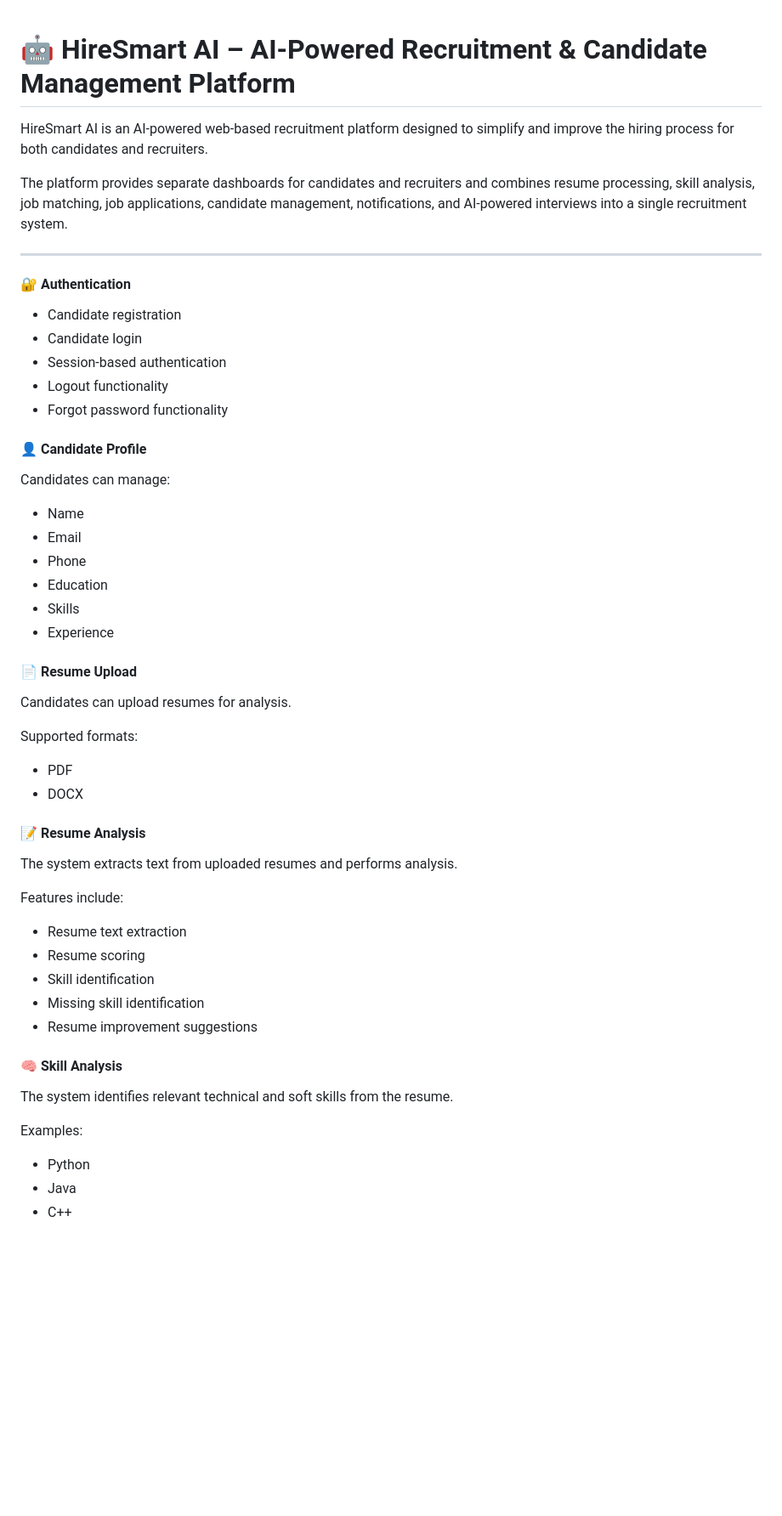
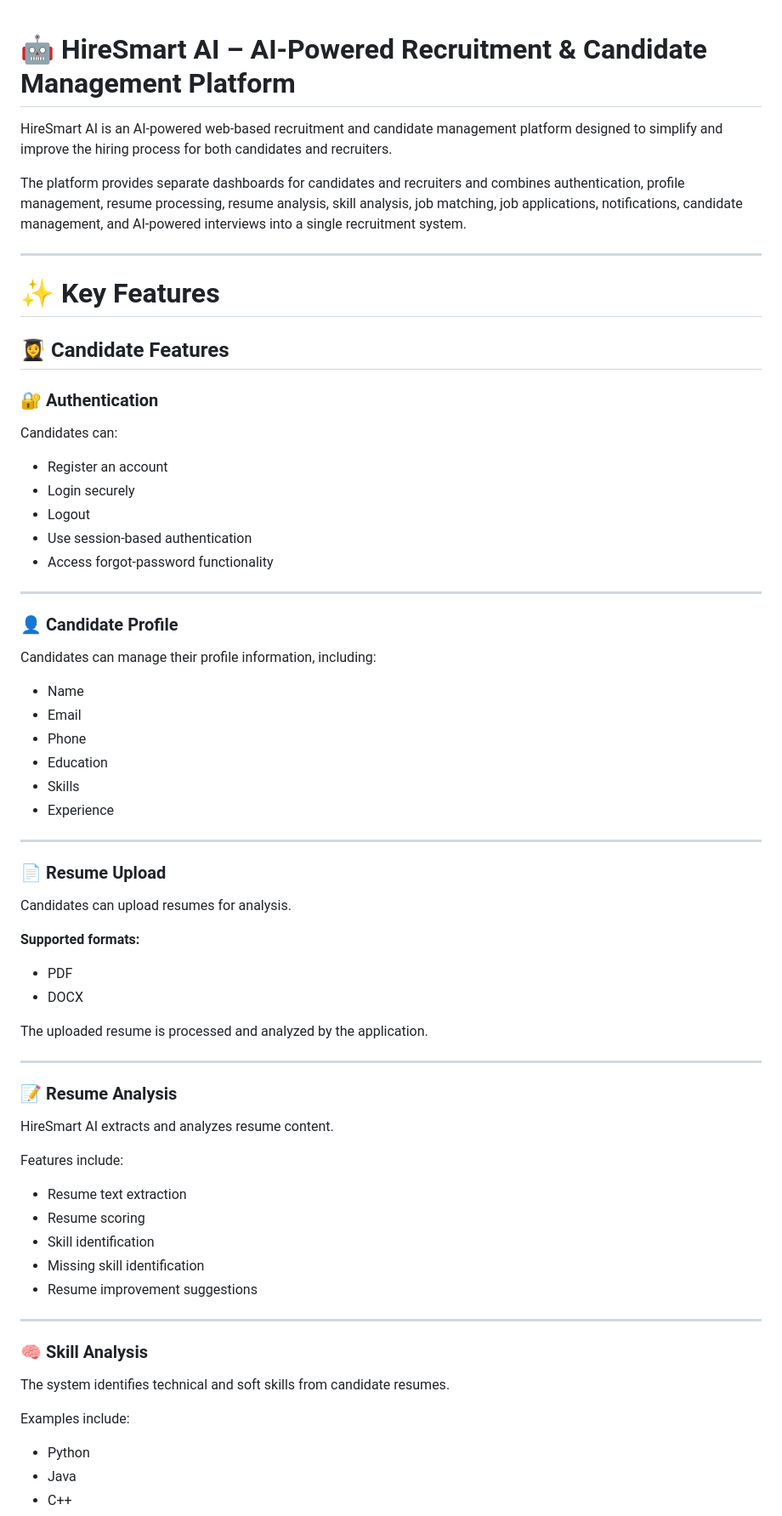
Before and after one commit to salunkeprajakta/HireSmart-AI, a Markdown page: README.md, the part around one of its changes. Shown at 85% size. Drawn GitHub-style; blank space fills up the shorter version.

```diff
--- a/README.md
+++ b/README.md
@@ -1,21 +1,31 @@
-
 # 🤖 HireSmart AI – AI-Powered Recruitment & Candidate Management Platform
 
-HireSmart AI is an AI-powered web-based recruitment platform designed to simplify and improve the hiring process for both candidates and recruiters.
+HireSmart AI is an AI-powered web-based recruitment and candidate management platform designed to simplify and improve the hiring process for both candidates and recruiters.
 
-The platform provides separate dashboards for candidates and recruiters and combines resume processing, skill analysis, job matching, job applications, candidate management, notifications, and AI-powered interviews into a single recruitment system.
+The platform provides separate dashboards for candidates and recruiters and combines authentication, profile management, resume processing, resume analysis, skill analysis, job matching, job applications, notifications, candidate management, and AI-powered interviews into a single recruitment system.
 
 ---
 
-#### 🔐 Authentication
-- Candidate registration
-- Candidate login
-- Session-based authentication
-- Logout functionality
-- Forgot password functionality
+# ✨ Key Features
 
-#### 👤 Candidate Profile
-Candidates can manage:
+## 👩‍🎓 Candidate Features
+
+### 🔐 Authentication
+
+Candidates can:
+
+- Register an account
+- Login securely
+- Logout
+- Use session-based authentication
+- Access forgot-password functionality
+
+---
+
+### 👤 Candidate Profile
+
+Candidates can manage their profile information, including:
+
 - Name
 - Email
 - Phone
@@ -23,27 +33,41 @@ Candidates can manage:
 - Skills
 - Experience
 
-#### 📄 Resume Upload
+---
+
+### 📄 Resume Upload
+
 Candidates can upload resumes for analysis.
 
-Supported formats:
+**Supported formats:**
+
 - PDF
 - DOCX
 
-#### 📝 Resume Analysis
-The system extracts text from uploaded resumes and performs analysis.
+The uploaded resume is processed and analyzed by the application.
+
+---
+
+### 📝 Resume Analysis
+
+HireSmart AI extracts and analyzes resume content.
 
 Features include:
+
 - Resume text extraction
 - Resume scoring
 - Skill identification
 - Missing skill identification
 - Resume improvement suggestions
 
-#### 🧠 Skill Analysis
-The system identifies relevant technical and soft skills from the resume.
+---
 
-Examples:
+### 🧠 Skill Analysis
+
+The system identifies technical and soft skills from candidate resumes.
+
+Examples include:
+
 - Python
 - Java
 - C++
```
Also changed, not shown: other parts of README.md (+352 -140 lines).
